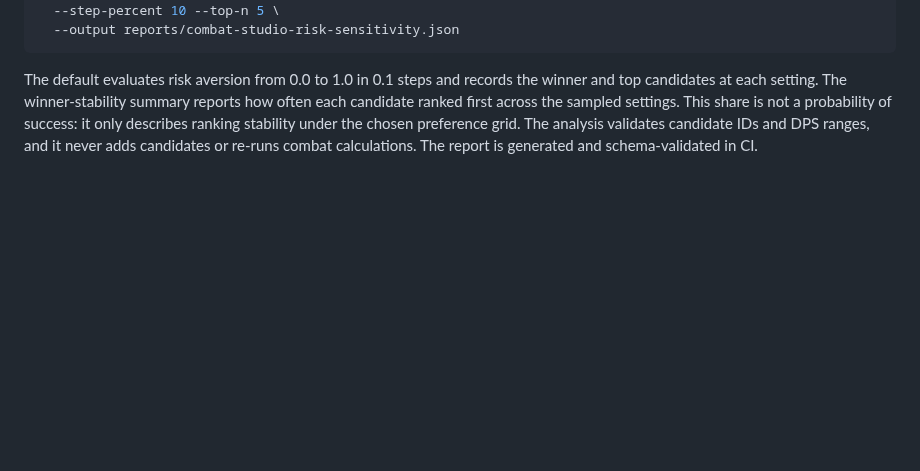
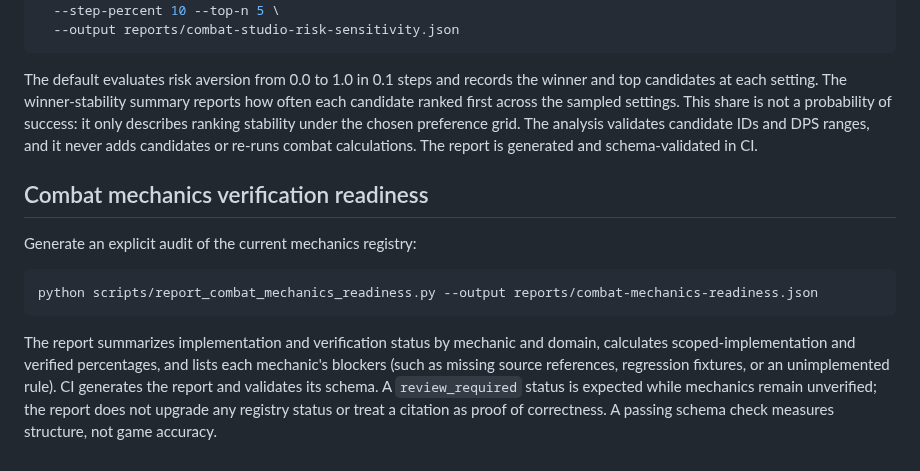
Before and after one commit to lewisxatk/osrshub-game-data, a Markdown page: README.md, the part around the change. Drawn GitHub-style; blank space fills up the shorter version.

Commit message:
Document combat mechanics readiness report

````diff
--- a/README.md
+++ b/README.md
@@ -496,3 +496,14 @@ python scripts/analyze_combat_ranking_sensitivity.py \
 ```
 
 The default evaluates risk aversion from 0.0 to 1.0 in 0.1 steps and records the winner and top candidates at each setting. The winner-stability summary reports how often each candidate ranked first across the sampled settings. This share is not a probability of success: it only describes ranking stability under the chosen preference grid. The analysis validates candidate IDs and DPS ranges, and it never adds candidates or re-runs combat calculations. The report is generated and schema-validated in CI.
+
+
+## Combat mechanics verification readiness
+
+Generate an explicit audit of the current mechanics registry:
+
+```bash
+python scripts/report_combat_mechanics_readiness.py --output reports/combat-mechanics-readiness.json
+```
+
+The report summarizes implementation and verification status by mechanic and domain, calculates scoped-implementation and verified percentages, and lists each mechanic's blockers (such as missing source references, regression fixtures, or an unimplemented rule). CI generates the report and validates its schema. A `review_required` status is expected while mechanics remain unverified; the report does not upgrade any registry status or treat a citation as proof of correctness. A passing schema check measures structure, not game accuracy.
````
